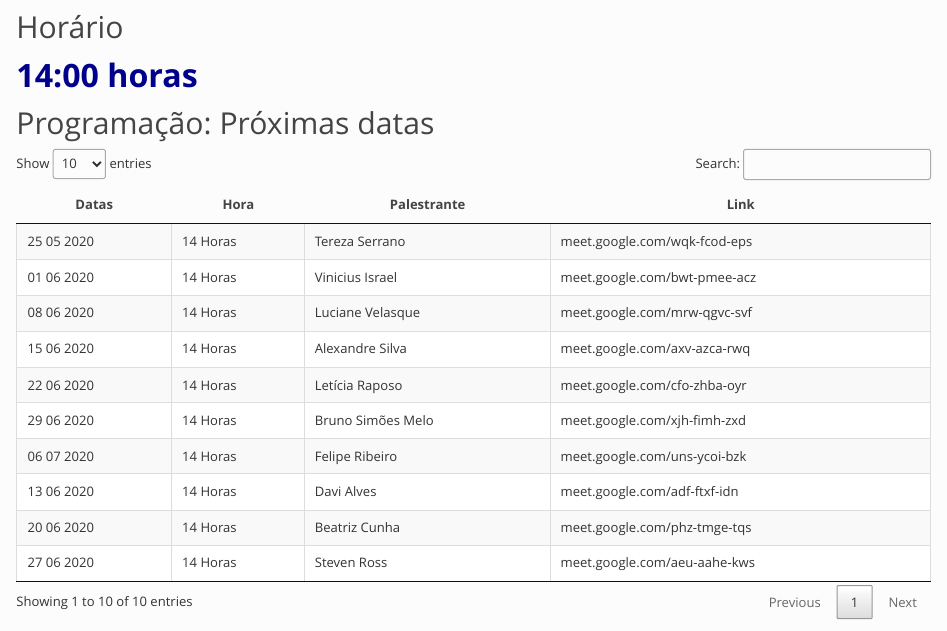
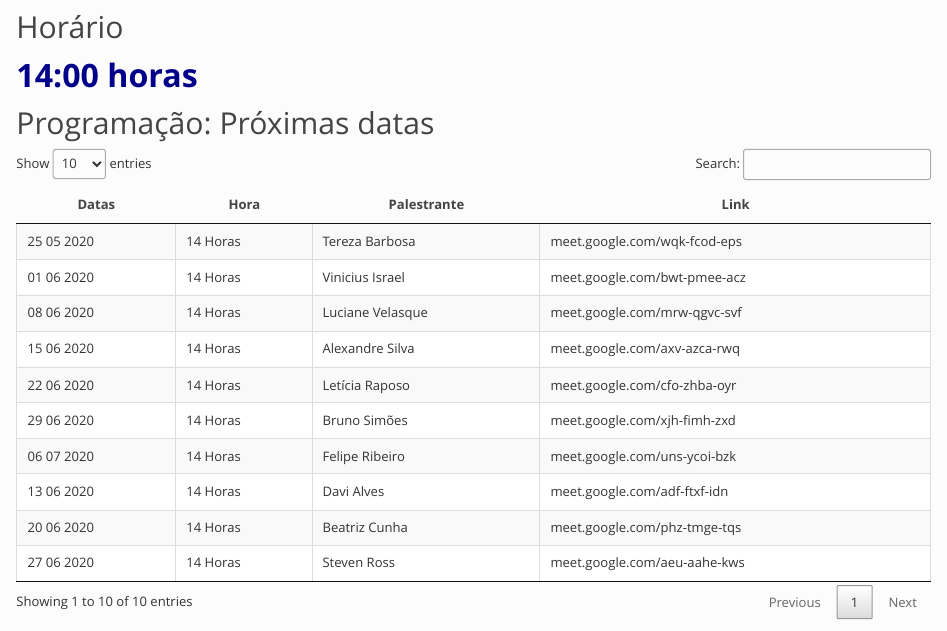
Before and after one commit to DATAUNIRIO/DMQ_Talks, an R Markdown document (metadata.Rmd): the page in a window 1100 px wide, from 820 px down. Rendered offline with R 4.5, knitr and Pandoc, with nearby package versions; a font, style sheet, LaTeX package, included part or bibliography that could not be used is replaced or left out.

Commit message:
correcao do erro nos nomes

```diff
--- a/metadata.Rmd
+++ b/metadata.Rmd
@@ -56,9 +56,9 @@ minhasdatas <- as.Date(c("2020-05-25","2020-06-01","2020-06-08",
                          "2020-06-27"))
 minhahora<-rep("14 Horas",10)
 #format(minhasdatas, format="%d%m%Y")
-Palestrante<-c("Tereza Serrano","Vinicius Israel","Luciane Velasque",
+Palestrante<-c("Tereza Barbosa","Vinicius Israel","Luciane Velasque",
                "Alexandre Silva","Letícia Raposo",
-               "Bruno Simões Melo","Felipe Ribeiro","Davi Alves",
+               "Bruno Simões","Felipe Ribeiro","Davi Alves",
                "Beatriz Cunha","Steven Ross")
 
 Link<- c("meet.google.com/wqk-fcod-eps",
```
Also changed, not shown: metadata.html.
